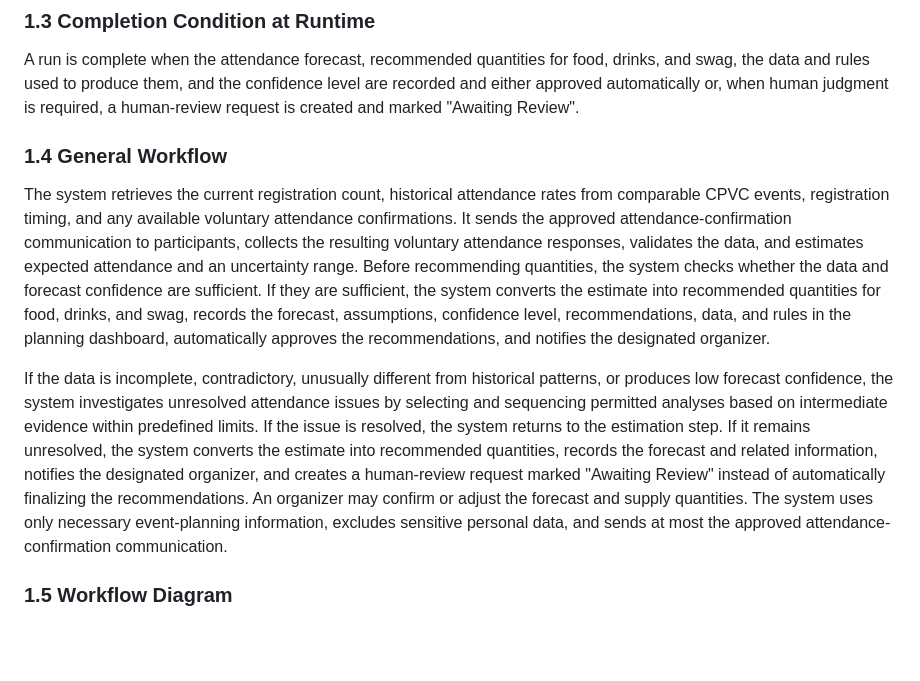
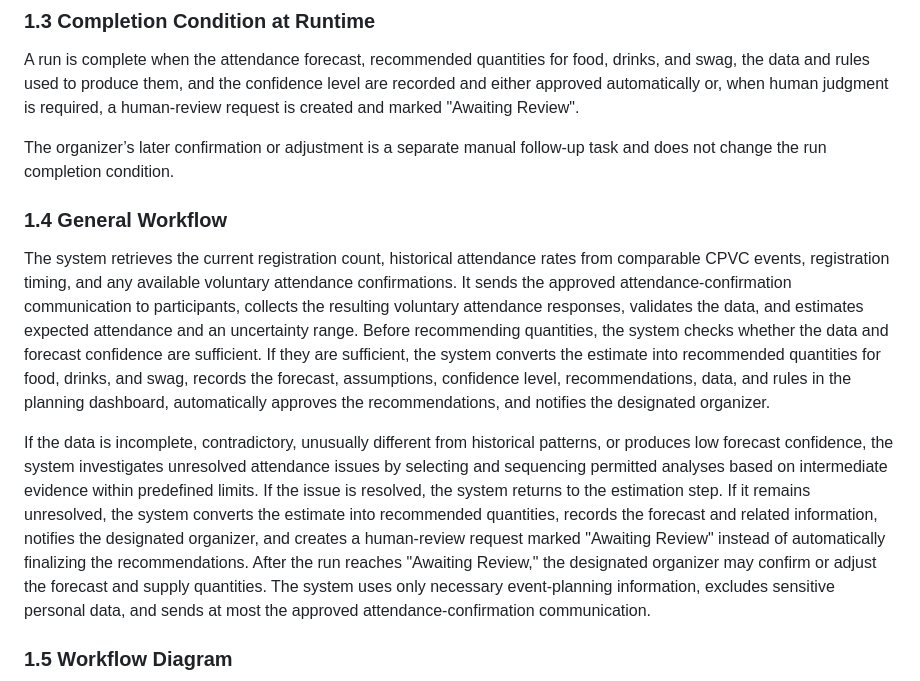
Before and after one commit to pghosh-101/BUS4498_InClass_Builds, a Markdown page: my_first_agent/agent/workflow-of-tasks.md, the part around one of its changes. GitHub-like rendering; blank space fills up the shorter version.

```diff
--- a/my_first_agent/agent/workflow-of-tasks.md
+++ b/my_first_agent/agent/workflow-of-tasks.md
@@ -12,11 +12,13 @@ The workflow run starts when an organizer requests an attendance forecast or at
 
 A run is complete when the attendance forecast, recommended quantities for food, drinks, and swag, the data and rules used to produce them, and the confidence level are recorded and either approved automatically or, when human judgment is required, a human-review request is created and marked "Awaiting Review".
 
+The organizer’s later confirmation or adjustment is a separate manual follow-up task and does not change the run completion condition.
+
 ### 1.4 General Workflow
 
 The system retrieves the current registration count, historical attendance rates from comparable CPVC events, registration timing, and any available voluntary attendance confirmations. It sends the approved attendance-confirmation communication to participants, collects the resulting voluntary attendance responses, validates the data, and estimates expected attendance and an uncertainty range. Before recommending quantities, the system checks whether the data and forecast confidence are sufficient. If they are sufficient, the system converts the estimate into recommended quantities for food, drinks, and swag, records the forecast, assumptions, confidence level, recommendations, data, and rules in the planning dashboard, automatically approves the recommendations, and notifies the designated organizer.
 
-If the data is incomplete, contradictory, unusually different from historical patterns, or produces low forecast confidence, the system investigates unresolved attendance issues by selecting and sequencing permitted analyses based on intermediate evidence within predefined limits. If the issue is resolved, the system returns to the estimation step. If it remains unresolved, the system converts the estimate into recommended quantities, records the forecast and related information, notifies the designated organizer, and creates a human-review request marked "Awaiting Review" instead of automatically finalizing the recommendations. An organizer may confirm or adjust the forecast and supply quantities. The system uses only necessary event-planning information, excludes sensitive personal data, and sends at most the approved attendance-confirmation communication.
+If the data is incomplete, contradictory, unusually different from historical patterns, or produces low forecast confidence, the system investigates unresolved attendance issues by selecting and sequencing permitted analyses based on intermediate evidence within predefined limits. If the issue is resolved, the system returns to the estimation step. If it remains unresolved, the system converts the estimate into recommended quantities, records the forecast and related information, notifies the designated organizer, and creates a human-review request marked "Awaiting Review" instead of automatically finalizing the recommendations. After the run reaches "Awaiting Review," the designated organizer may confirm or adjust the forecast and supply quantities. The system uses only necessary event-planning information, excludes sensitive personal data, and sends at most the approved attendance-confirmation communication.
 
 ### 1.5 Workflow Diagram
 
```
Also changed, not shown: other parts of my_first_agent/agent/workflow-of-tasks.md (+3 -2 lines).
